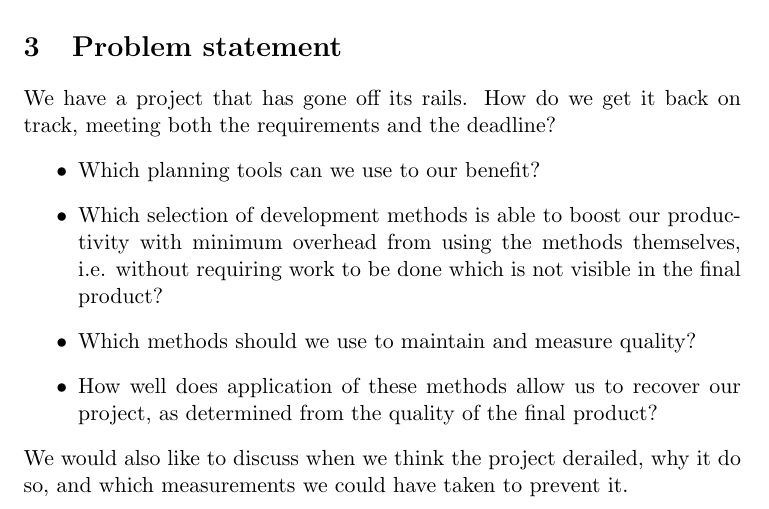
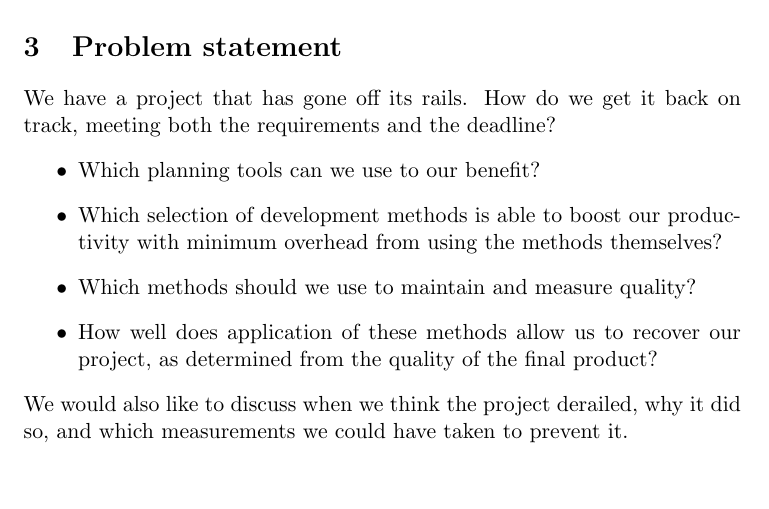
Before and after one commit to Claus35-dk/BSUP-TeX-Report, a LaTeX document (Main.tex, which reads texts/ProblemStatement.tex): part of page 4 of 10, cut so that both start at the same text, the shorter picture padded with empty space. Compiled offline with pdfLaTeX.

Commit message:
Corrected stuff

```diff
--- a/texts/ProblemStatement.tex
+++ b/texts/ProblemStatement.tex
@@ -3,9 +3,9 @@
 We have a project that has gone off its rails. How do we get it back on track, meeting both the requirements and the deadline?
 \begin{itemize}
 \item Which planning tools can we use to our benefit?
-\item Which selection of development methods is able to boost our productivity with minimum overhead from using the methods themselves, i.e. without requiring work to be done which is not visible in the final product?
+\item Which selection of development methods is able to boost our productivity with minimum overhead from using the methods themselves?
 \item Which methods should we use to maintain and measure quality?
 \item How well does application of these methods allow us to recover our project, as determined from the quality of the final product?
 \end{itemize}
-We would also like to discuss when we think the project derailed, why it do so, and which measurements we could have taken to prevent it.
+We would also like to discuss when we think the project derailed, why it did so, and which measurements we could have taken to prevent it.
 \newpage
```
